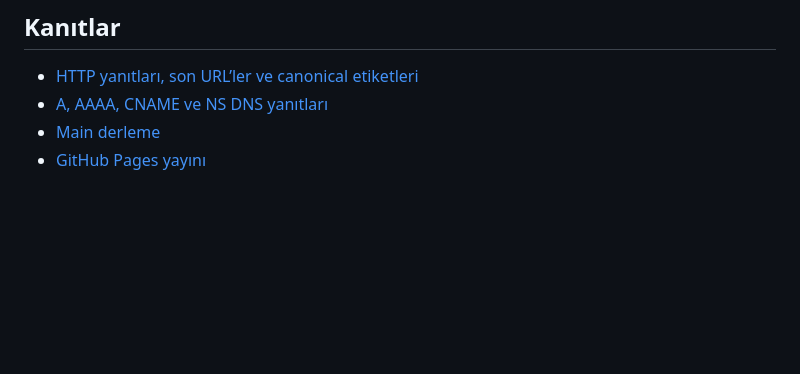
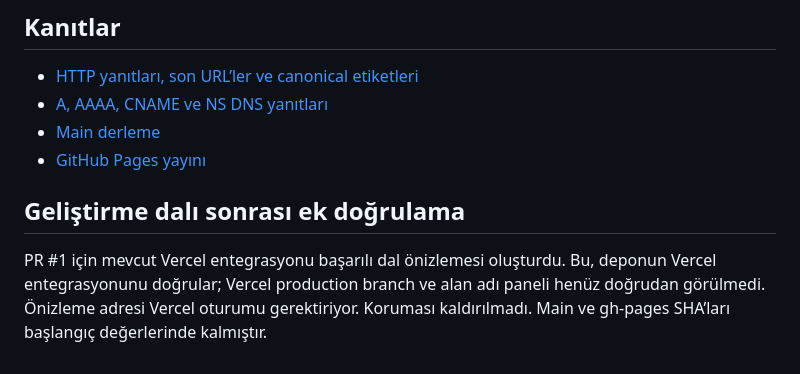
Before and after one commit to kenancolak/urban-climate-notes, a Markdown page: docs/EVRE-0-TEKNIK-DENETIM.md, the part around the change. Drawn GitHub-style; blank space fills up the shorter version.

```diff
--- a/docs/EVRE-0-TEKNIK-DENETIM.md
+++ b/docs/EVRE-0-TEKNIK-DENETIM.md
@@ -42,3 +42,7 @@ Gerçek ziyaretçi açısından HTTPS erişimi bu ortamın tarayıcısında doğ
 - [A, AAAA, CNAME ve NS DNS yanıtları](live-dns-evidence.json)
 - [Main derleme](https://github.com/kenancolak/urban-climate-notes/actions/runs/40065651021)
 - [GitHub Pages yayını](https://github.com/kenancolak/urban-climate-notes/actions/runs/40065705798)
+
+## Geliştirme dalı sonrası ek doğrulama
+
+PR #1 için mevcut Vercel entegrasyonu başarılı dal önizlemesi oluşturdu. Bu, deponun Vercel entegrasyonunu doğrular; Vercel production branch ve alan adı paneli henüz doğrudan görülmedi. Önizleme adresi Vercel oturumu gerektiriyor. Koruması kaldırılmadı. Main ve gh-pages SHA’ları başlangıç değerlerinde kalmıştır.
```
Also changed, not shown: docs/TEST-RESULTS.md (+10 -0 lines).
